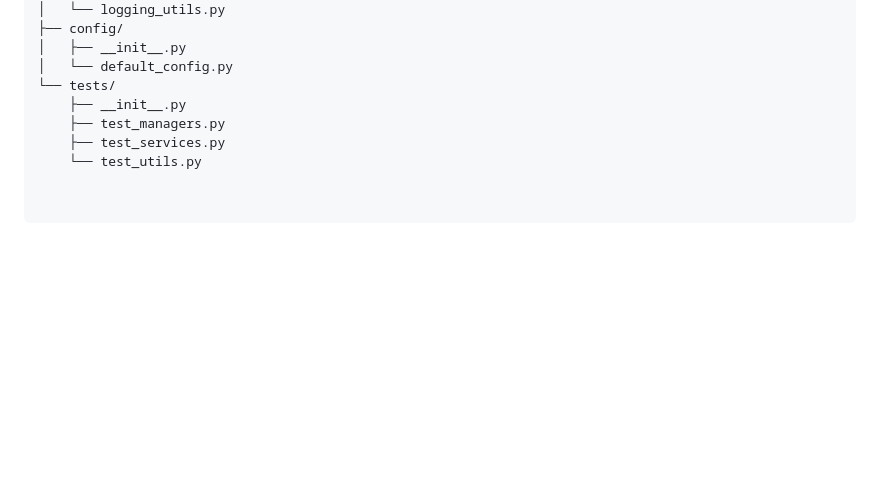
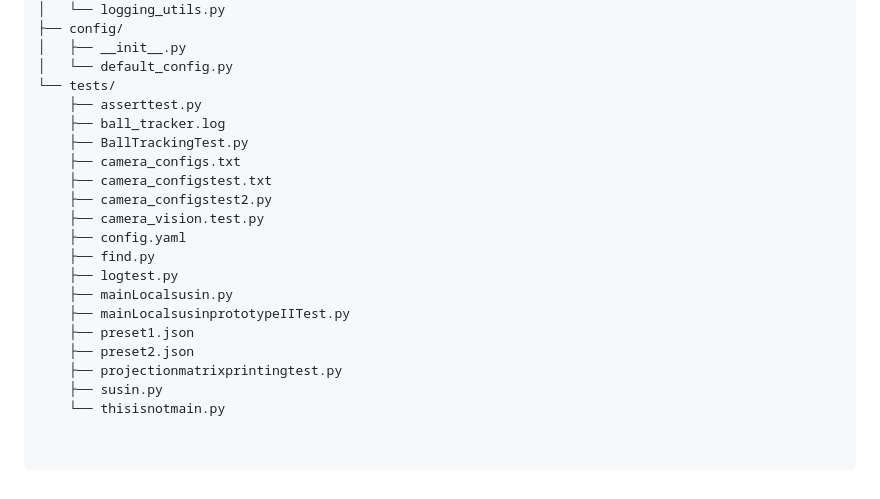
Before and after one commit to Appleshow2020/python1024, a Markdown page: README.md, the part around the change. Drawn GitHub-style; blank space fills up the shorter version.

```diff
--- a/README.md
+++ b/README.md
@@ -120,7 +120,20 @@ python1024/
 │   ├── __init__.py
 │   └── default_config.py
 └── tests/
-    ├── __init__.py
-    ├── test_managers.py
-    ├── test_services.py
-    └── test_utils.py
+    ├── asserttest.py
+    ├── ball_tracker.log
+    ├── BallTrackingTest.py
+    ├── camera_configs.txt
+    ├── camera_configstest.txt
+    ├── camera_configstest2.py
+    ├── camera_vision.test.py
+    ├── config.yaml
+    ├── find.py
+    ├── logtest.py
+    ├── mainLocalsusin.py
+    ├── mainLocalsusinprototypeIITest.py
+    ├── preset1.json
+    ├── preset2.json
+    ├── projectionmatrixprintingtest.py
+    ├── susin.py
+    └── thisisnotmain.py
```
